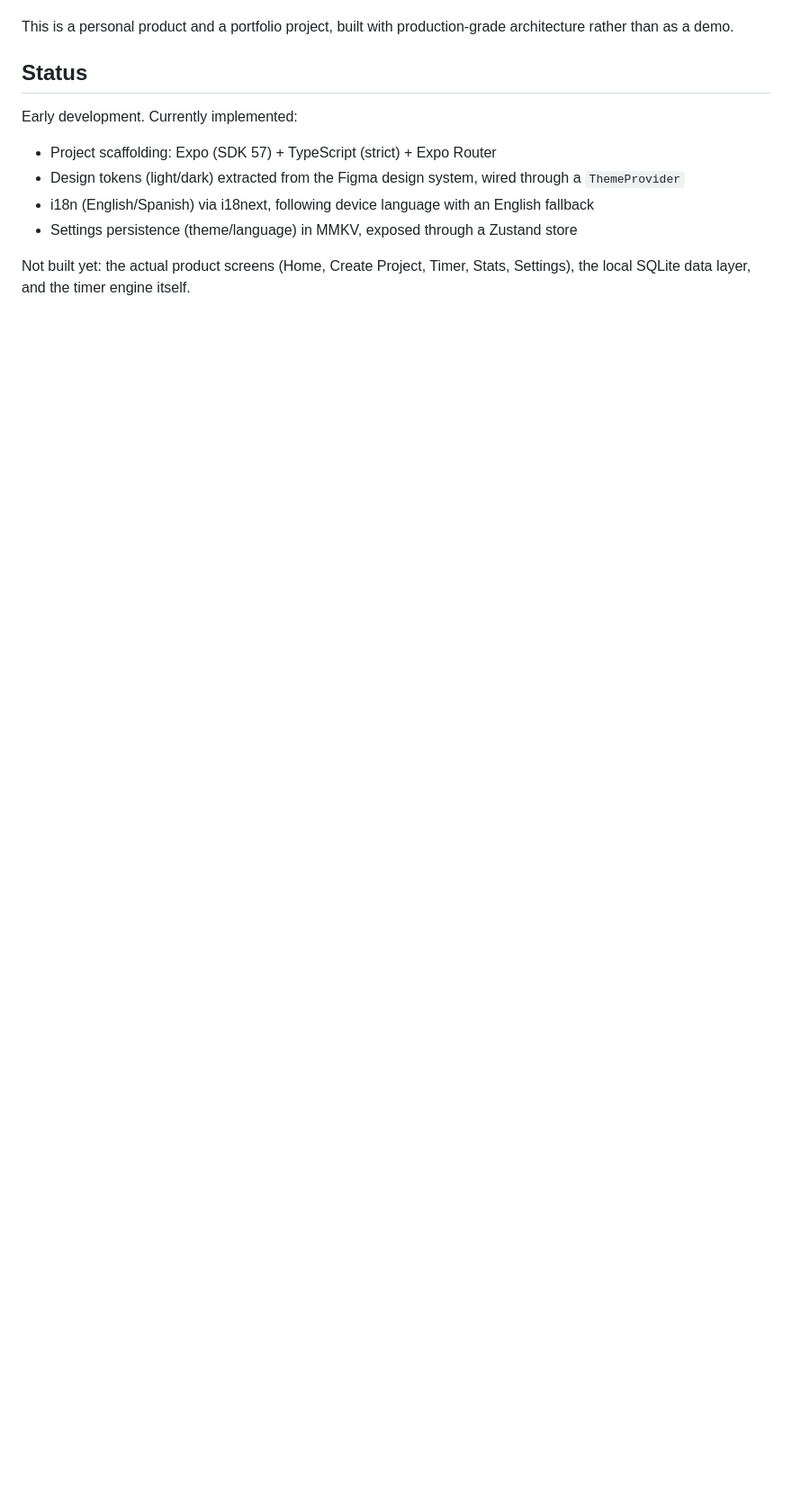
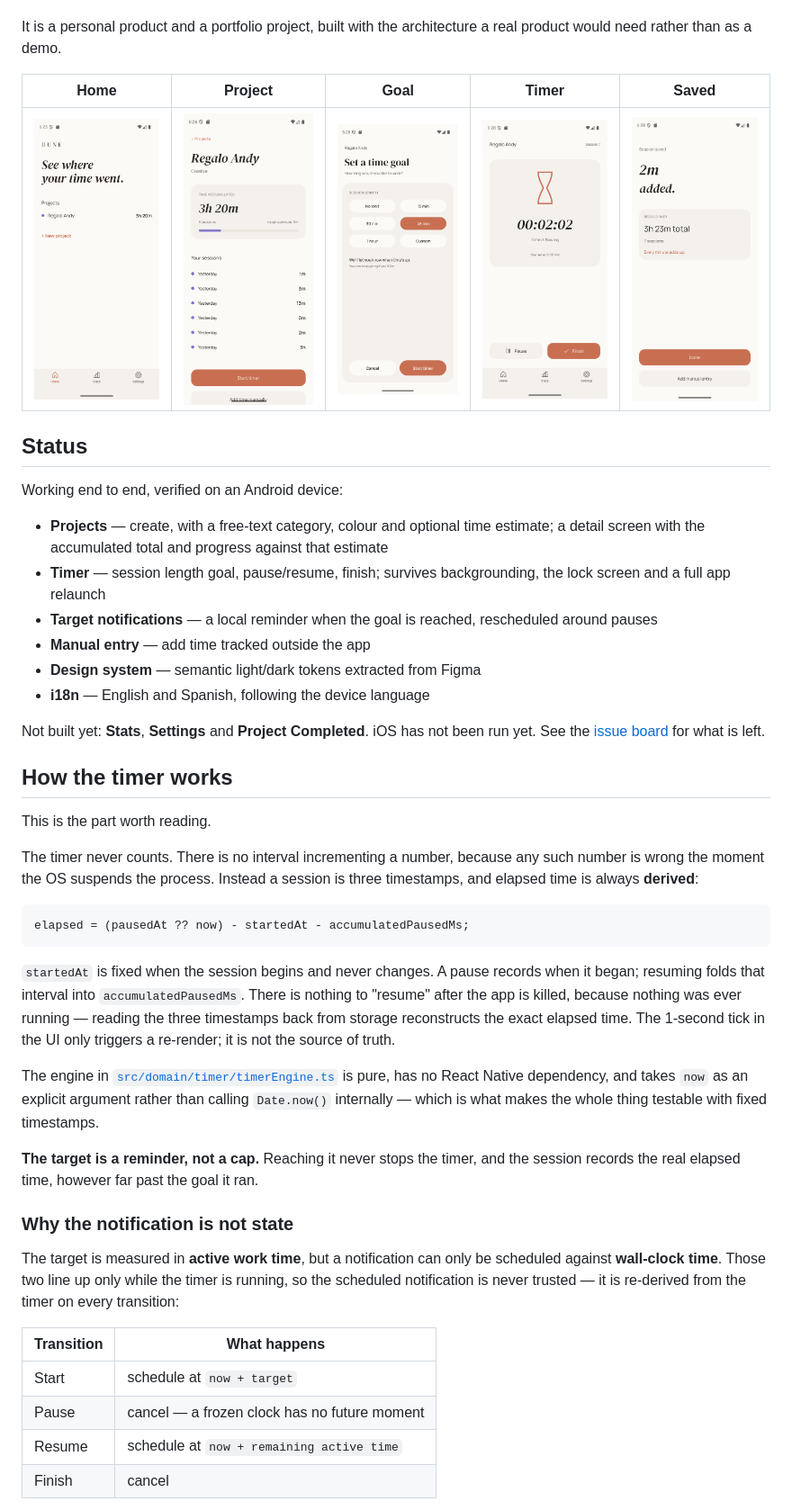
Before and after one commit to adelagranados/dune, a Markdown page: README.md, the part around one of its changes. Shown at 90% size. Rendered like a GitHub page; pictures changed too: docs/screenshots/active-timer.png (added), docs/screenshots/home.png (added), docs/screenshots/project-detail.png (added); blank space fills up the shorter version.

````diff
--- a/README.md
+++ b/README.md
@@ -7,19 +9,69 @@ Dune is a personal time-tracking app for projects — the question it answers is
 No streaks, no scores, no guilt.
 
-This is a personal product and a portfolio project, built with production-grade
-architecture rather than as a demo.
+It is a personal product and a portfolio project, built with the architecture a
+real product would need rather than as a demo.
+
+|                Home                |                        Project                         |                          Goal                          |                       Timer                        |                        Saved                         |
+| :--------------------------------: | :----------------------------------------------------: | :----------------------------------------------------: | :------------------------------------------------: | :--------------------------------------------------: |
+| ![Home](docs/screenshots/home.png) | ![Project detail](docs/screenshots/project-detail.png) | ![Session length](docs/screenshots/session-length.png) | ![Active timer](docs/screenshots/active-timer.png) | ![Session saved](docs/screenshots/session-saved.png) |
 
 ## Status
 
-Early development. Currently implemented:
+Working end to end, verified on an Android device:
 
-- Project scaffolding: Expo (SDK 57) + TypeScript (strict) + Expo Router
-- Design tokens (light/dark) extracted from the Figma design system, wired
-  through a `ThemeProvider`
-- i18n (English/Spanish) via i18next, following device language with an
-  English fallback
-- Settings persistence (theme/language) in MMKV, exposed through a Zustand
-  store
+- **Projects** — create, with a free-text category, colour and optional time
+  estimate; a detail screen with the accumulated total and progress against
+  that estimate
+- **Timer** — session length goal, pause/resume, finish; survives backgrounding,
+  the lock screen and a full app relaunch
+- **Target notifications** — a local reminder when the goal is reached,
+  rescheduled around pauses
+- **Manual entry** — add time tracked outside the app
+- **Design system** — semantic light/dark tokens extracted from Figma
+- **i18n** — English and Spanish, following the device language
 
-Not built yet: the actual product screens (Home, Create Project, Timer, Stats,
-Settings), the local SQLite data layer, and the timer engine itself.
+Not built yet: **Stats**, **Settings** and **Project Completed**. iOS has not
+been run yet. See the [issue board](https://github.com/adelagranados/dune/issues)
+for what is left.
+
+## How the timer works
+
+This is the part worth reading.
+
+The timer never counts. There is no interval incrementing a number, because any
+such number is wrong the moment the OS suspends the process. Instead a session
+is three timestamps, and elapsed time is always **derived**:
+
+```ts
+elapsed = (pausedAt ?? now) - startedAt - accumulatedPausedMs;
+```
+
+`startedAt` is fixed when the session begins and never changes. A pause records
+when it began; resuming folds that interval into `accumulatedPausedMs`. There is
+nothing to "resume" after the app is killed, because nothing was ever running —
+reading the three timestamps back from storage reconstructs the exact elapsed
+time. The 1-second tick in the UI only triggers a re-render; it is not the
+source of truth.
+
+The engine in [`src/domain/timer/timerEngine.ts`](src/domain/timer/timerEngine.ts)
+is pure, has no React Native dependency, and takes `now` as an explicit argument
+rather than calling `Date.now()` internally — which is what makes the whole
+thing testable with fixed timestamps.
+
+**The target is a reminder, not a cap.** Reaching it never stops the timer, and
+the session records the real elapsed time, however far past the goal it ran.
+
+### Why the notification is not state
+
+The target is measured in **active work time**, but a notification can only be
+scheduled against **wall-clock time**. Those two line up only while the timer is
+running, so the scheduled notification is never trusted — it is re-derived from
+the timer on every transition:
+
+| Transition | What happens                                 |
+| ---------- | -------------------------------------------- |
+| Start      | schedule at `now + target`                   |
+| Pause      | cancel — a frozen clock has no future moment |
+| Resume     | schedule at `now + remaining active time`    |
+| Finish     | cancel                                       |
+
````
Also changed, not shown: other parts of README.md (+90 -30 lines), 1 other file.
